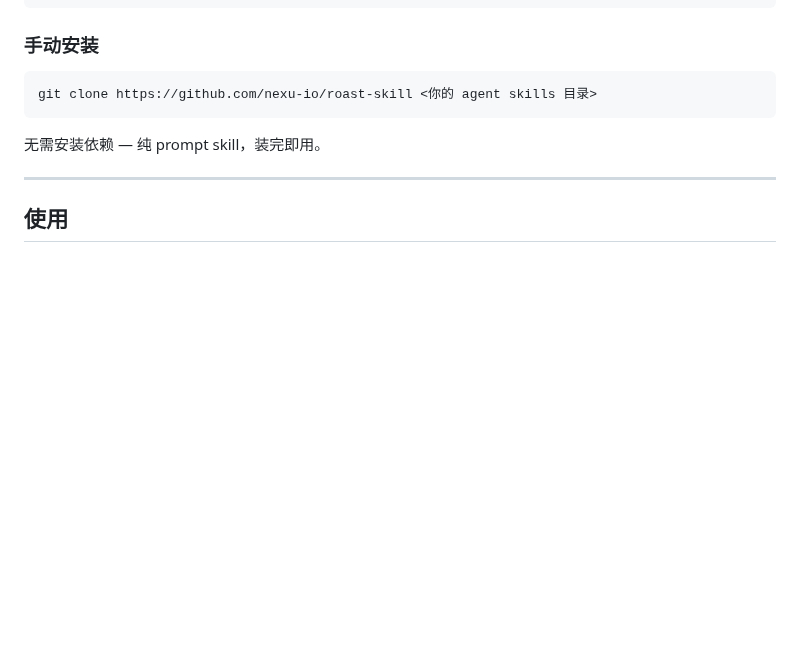
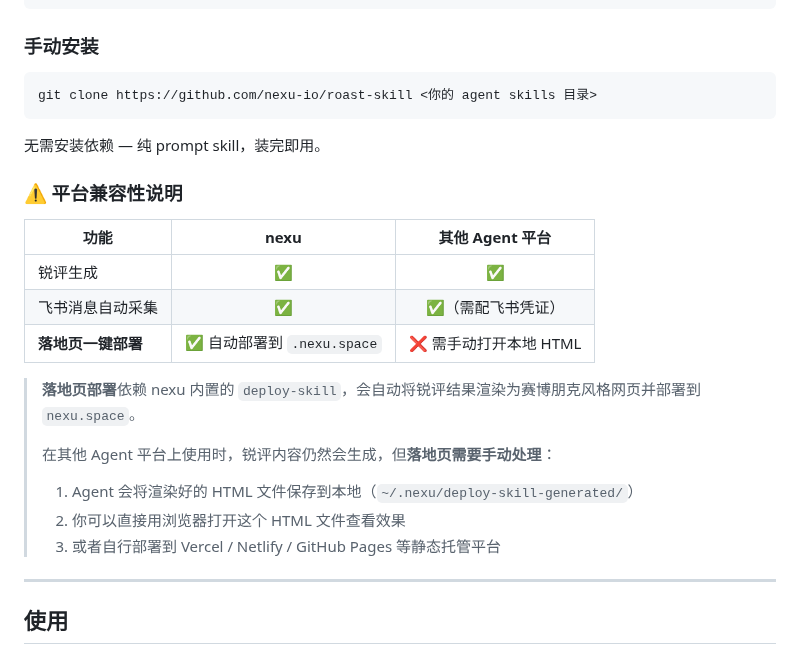
Before and after one commit to nexu-io/roast-skill, a Markdown page: README.md, the part around the change. Drawn GitHub-style; blank space fills up the shorter version.

```diff
--- a/README.md
+++ b/README.md
@@ -133,6 +133,21 @@ git clone https://github.com/nexu-io/roast-skill <你的 agent skills 目录>
 
 无需安装依赖 — 纯 prompt skill，装完即用。
 
+### ⚠️ 平台兼容性说明
+
+| 功能 | nexu | 其他 Agent 平台 |
+|------|:----:|:--------------:|
+| 锐评生成 | ✅ | ✅ |
+| 飞书消息自动采集 | ✅ | ✅（需配飞书凭证） |
+| **落地页一键部署** | ✅ 自动部署到 `.nexu.space` | ❌ 需手动打开本地 HTML |
+
+> **落地页部署**依赖 nexu 内置的 `deploy-skill`，会自动将锐评结果渲染为赛博朋克风格网页并部署到 `nexu.space`。
+>
+> 在其他 Agent 平台上使用时，锐评内容仍然会生成，但**落地页需要手动处理**：
+> 1. Agent 会将渲染好的 HTML 文件保存到本地（`~/.nexu/deploy-skill-generated/`）
+> 2. 你可以直接用浏览器打开这个 HTML 文件查看效果
+> 3. 或者自行部署到 Vercel / Netlify / GitHub Pages 等静态托管平台
+
 ---
 
 ## 使用
```
Also changed, not shown: SKILL.md (+9 -11 lines).
